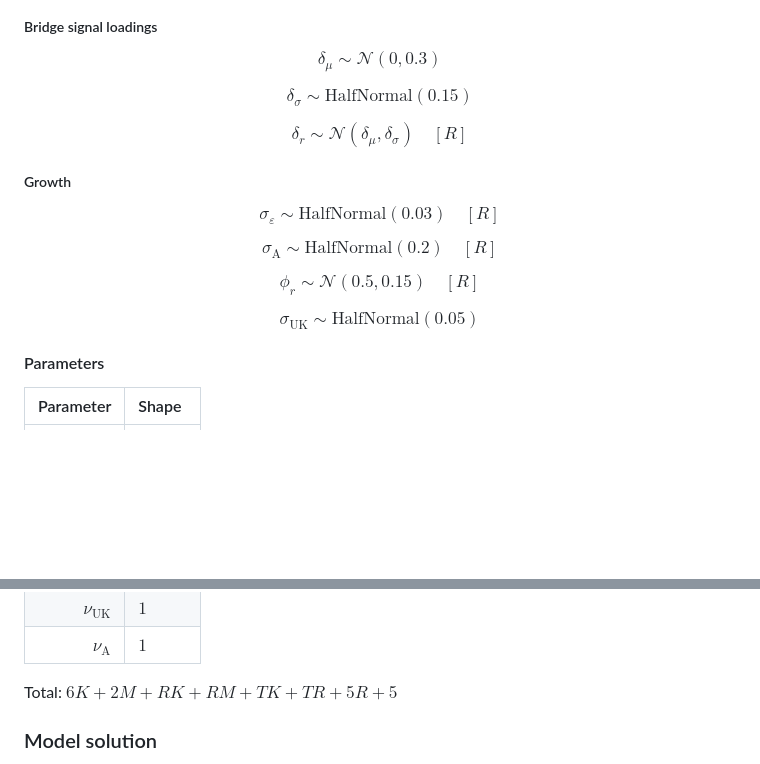
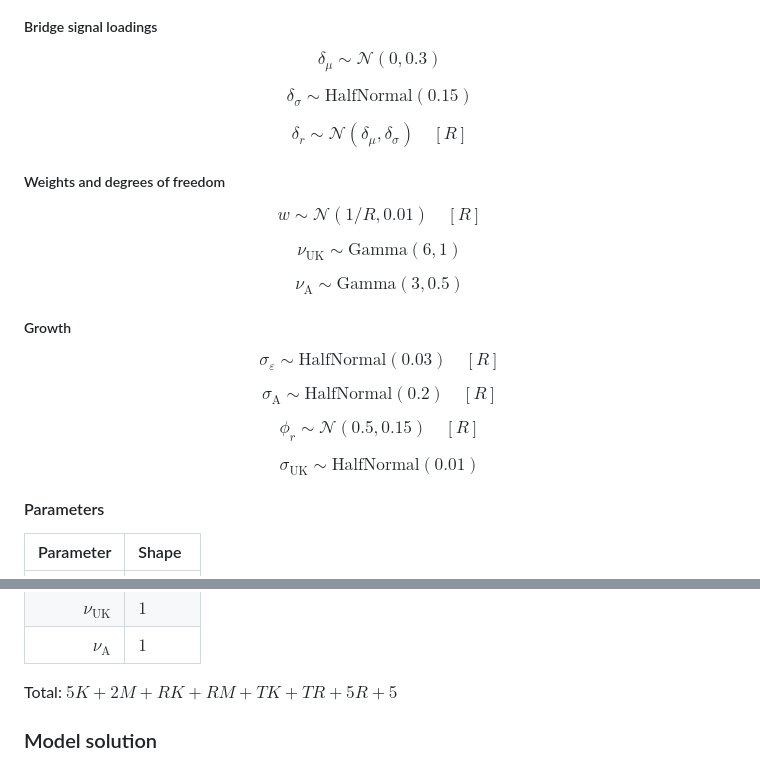
Before and after one commit to aeturrell/ambric, a Markdown page: README.md, 2 parts joined by grey strips. Drawn GitHub-style; blank space fills up the shorter version.

Commit message:
inconsistency fixes

```diff
--- a/README.md
+++ b/README.md
@@ -170,6 +170,14 @@ $$\delta_\sigma \sim \text{HalfNormal}(0.15)$$
 
 $$\delta_r \sim \mathcal{N}(\delta_\mu, \delta_\sigma) \quad [R]$$
 
+##### Weights and degrees of freedom
+
+$$w \sim \mathcal{N}(1/R, 0.01) \quad [R]$$
+
+$$\nu_{\text{UK}} \sim \text{Gamma}(6, 1)$$
+
+$$\nu_{\text{A}} \sim \text{Gamma}(3, 0.5)$$
+
 ##### Growth
 
 $$\sigma_\varepsilon \sim \text{HalfNormal}(0.03) \quad [R]$$
@@ -178,7 +186,7 @@ $$\sigma_{\text{A}} \sim \text{HalfNormal}(0.2) \quad [R]$$
 
 $$\phi_r \sim \mathcal{N}(0.5, 0.15) \quad [R]$$
 
-$$\sigma_{\text{UK}} \sim \text{HalfNormal}(0.05)$$
+$$\sigma_{\text{UK}} \sim \text{HalfNormal}(0.01)$$
 
 #### Parameters
 
@@ -206,7 +214,7 @@ $$\sigma_{\text{UK}} \sim \text{HalfNormal}(0.05)$$
 | $\nu_{\text{UK}}$ | $1$ |
 | $\nu_{\text{A}}$ | $1$ |
 
-Total: $6K + 2M + RK + RM + TK + TR + 5R + 5$
+Total: $5K + 2M + RK + RM + TK + TR + 5R + 5$
 
 ### Model solution
 
```
